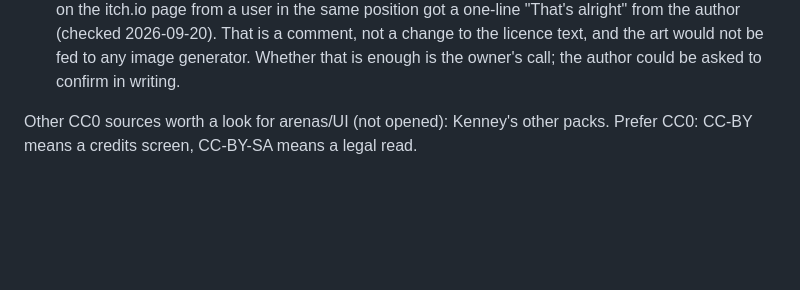
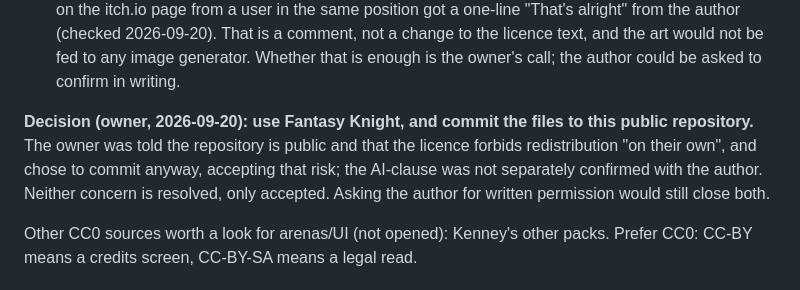
Before and after one commit to xxbeanxx/castle-clash, a Markdown page: docs/research/phase15-art-sources-and-pipeline.md, the part around the change. GitHub-like rendering; blank space fills up the shorter version.

Commit message:
docs: record the decision to use Fantasy Knight in the public repo
Co-Authored-By: Claude Sonnet 5 <noreply@anthropic.com>

```diff
--- a/docs/research/phase15-art-sources-and-pipeline.md
+++ b/docs/research/phase15-art-sources-and-pipeline.md
@@ -40,6 +40,12 @@ actual pack is a look decision and needs a person (see "Human gates").
    the author (checked 2026-09-20). That is a comment, not a change to the licence text, and the art
    would not be fed to any image generator. Whether that is enough is the owner's call; the author
    could be asked to confirm in writing.
+
+**Decision (owner, 2026-09-20): use Fantasy Knight, and commit the files to this public repository.**
+The owner was told the repository is public and that the licence forbids redistribution "on their
+own", and chose to commit anyway, accepting that risk; the AI-clause was not separately confirmed
+with the author. Neither concern is resolved, only accepted. Asking the author for written
+permission would still close both.
 
 Other CC0 sources worth a look for arenas/UI (not opened): Kenney's other packs. Prefer CC0: CC-BY
 means a credits screen, CC-BY-SA means a legal read.
```
Also changed, not shown: docs/IMPLEMENTATION_PLAN_V2.md (+2 -1 lines).
